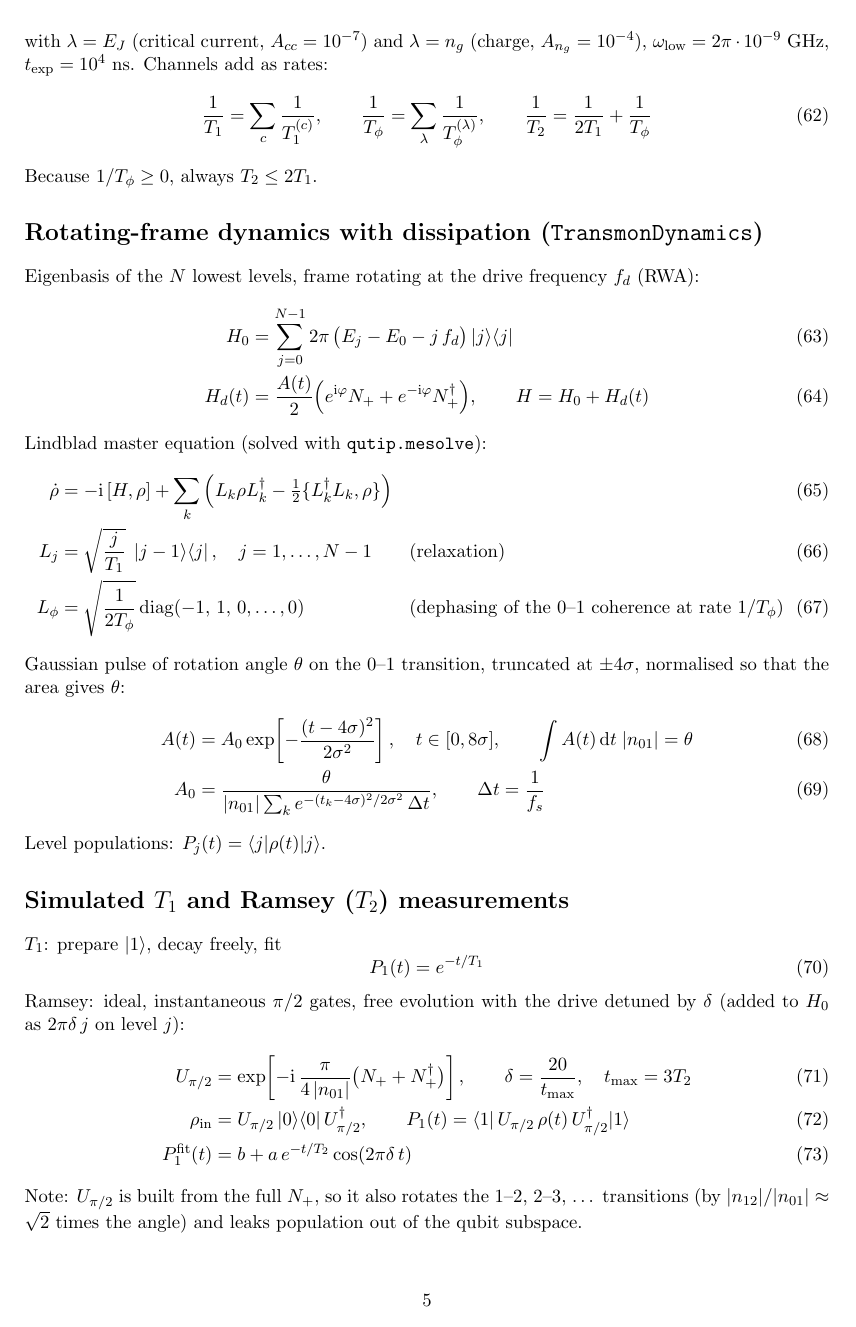
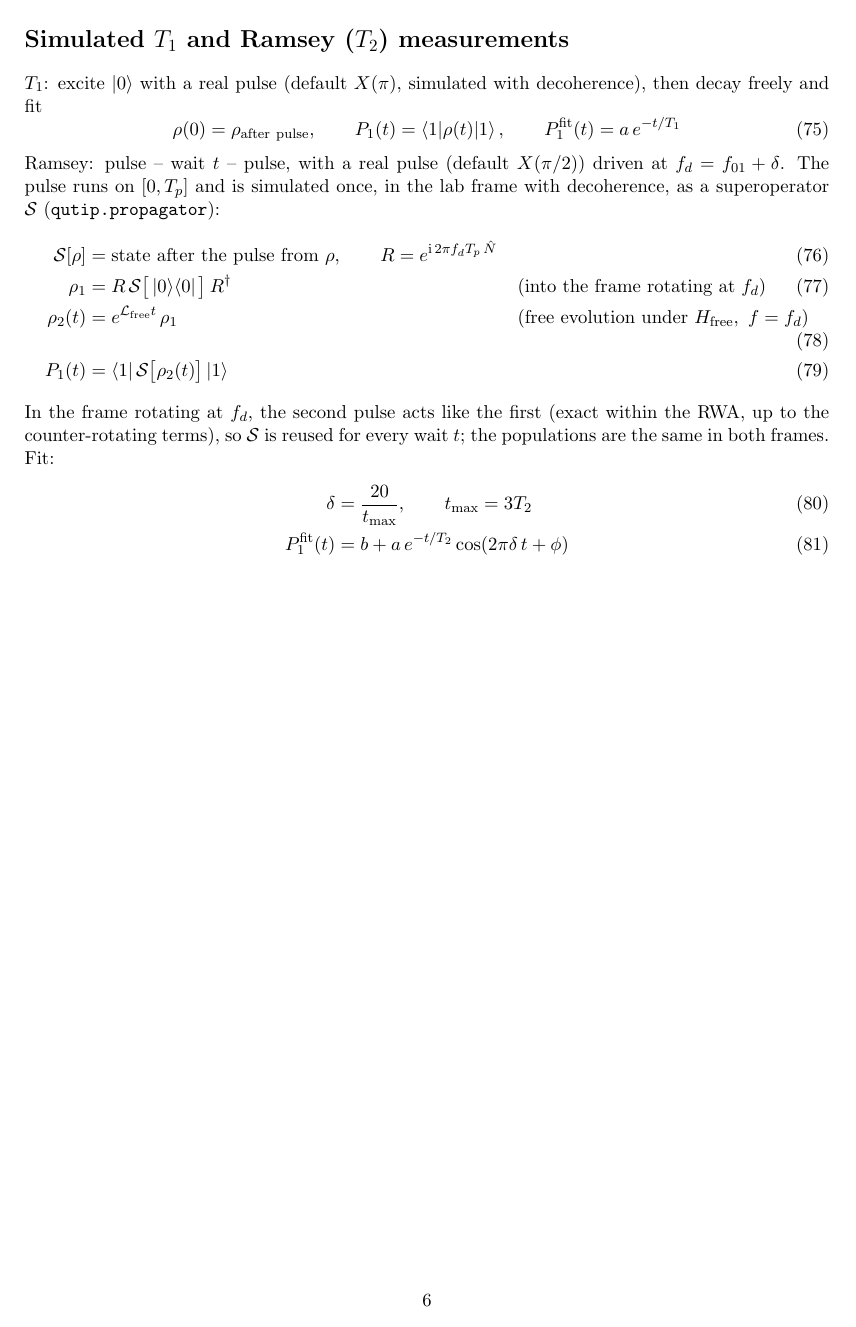
Before and after one commit to morassa1-code/Quantum_Computing_Simulations, a LaTeX document (simulation_formulas.tex): page 5 of 5 before the commit and page 6 of 6 after it. Compiled offline with pdfLaTeX.

Commit message:
updating formulas

```diff
--- a/simulation_formulas.tex
+++ b/simulation_formulas.tex
@@ -81,0 +100 @@ Square envelope:
+  c(t) &= \Omega(t) - \ii\,\Omega_y(t), \qquad \theta(t) = \omega_d t + \varphi, \qquad
@@ -230,5 +254,3 @@ Channels add as rates:
 Because $1/T_\phi \ge 0$, always $T_2 \le 2T_1$.
 
 %------------------------------------------------------------------
-\section*{Rotating-frame dynamics with dissipation (\texttt{TransmonDynamics})}
-Eigenbasis of the $N$ lowest levels, frame rotating at the drive frequency $f_d$ (RWA):
@@ -235,4 +262 @@ Eigenbasis of the $N$ lowest levels, frame rotating at the drive frequency $f_d$
 \begin{align}
-  H_0 &= \sum_{j=0}^{N-1} 2\pi\,\big(E_j - E_0 - j\,f_d\big)\ket{j}\!\bra{j} \\
-  H_d(t) &= \frac{A(t)}{2}\Big(e^{\ii\varphi} N_+ + e^{-\ii\varphi} N_+^{\dagger}\Big),
-  \qquad H = H_0 + H_d(t)
@@ -239,2 +267 @@ Eigenbasis of the $N$ lowest levels, frame rotating at the drive frequency $f_d$
 \end{align}
-Lindblad master equation (solved with \texttt{qutip.mesolve}):
@@ -241,16 +272,6 @@ Lindblad master equation (solved with \texttt{qutip.mesolve}):
 \begin{align}
-  \dot\rho &= -\ii\,[H, \rho] + \sum_k \Big(L_k\rho L_k^{\dagger} - \tfrac12\{L_k^{\dagger}L_k, \rho\}\Big) \\
   L_j &= \sqrt{\frac{j}{T_1}}\;\ket{j-1}\!\bra{j}, \quad j = 1,\dots,N-1
   && \text{(relaxation)} \\
   L_\phi &= \sqrt{\frac{1}{2T_\phi}}\,\mathrm{diag}(-1,\,1,\,0,\dots,0)
   && \text{(dephasing of the 0--1 coherence at rate } 1/T_\phi)
 \end{align}
-Gaussian pulse of rotation angle $\theta$ on the 0--1 transition, truncated at $\pm 4\sigma$,
-normalised so that the area gives $\theta$:
-\begin{align}
-  A(t) &= A_0 \exp\!\left[-\frac{(t - 4\sigma)^2}{2\sigma^2}\right], \quad t \in [0, 8\sigma], \qquad
-  \int A(t)\,\dd t\;|n_{01}| = \theta \\
-  A_0 &= \frac{\theta}{|n_{01}|\sum_k e^{-(t_k - 4\sigma)^2/2\sigma^2}\,\Delta t},
-  \qquad \Delta t = \frac{1}{f_s}
-\end{align}
-Level populations: $P_j(t) = \braket{j|\rho(t)|j}$.
@@ -257,21 +284,30 @@ Level populations: $P_j(t) = \braket{j|\rho(t)|j}$.
 
 %------------------------------------------------------------------
 \section*{Simulated $T_1$ and Ramsey ($T_2$) measurements}
-$T_1$: prepare $\ket{1}$, decay freely, fit
+$T_1$: excite $\ket{0}$ with a real pulse (default $X(\pi)$, simulated with decoherence), then
+decay freely and fit
 \begin{equation}
-  P_1(t) = e^{-t/T_1}
+  \rho(0) = \rho_{\rm after\ pulse}, \qquad P_1(t) = \braket{1|\rho(t)|1}, \qquad
+  P_1^{\rm fit}(t) = a\,e^{-t/T_1}
 \end{equation}
-Ramsey: ideal, instantaneous $\pi/2$ gates, free evolution with the drive detuned by $\delta$
-(added to $H_0$ as $2\pi\delta\,j$ on level $j$):
+Ramsey: pulse -- wait $t$ -- pulse, with a real pulse (default $X(\pi/2)$) driven at
+$f_d = f_{01} + \delta$. The pulse runs on $[0, T_p]$ and is simulated once, in the lab frame with
+decoherence, as a superoperator $\mathcal{S}$ (\texttt{qutip.propagator}):
 \begin{align}
-  U_{\pi/2} &= \exp\!\left[-\ii\,\frac{\pi}{4\,|n_{01}|}\big(N_+ + N_+^{\dagger}\big)\right], \qquad
-  \delta = \frac{20}{t_{\max}}, \quad t_{\max} = 3T_2 \\
-  \rho_{\rm in} &= U_{\pi/2}\ket{0}\!\bra{0}U_{\pi/2}^{\dagger}, \qquad
-  P_1(t) = \braket{1|\,U_{\pi/2}\,\rho(t)\,U_{\pi/2}^{\dagger}|1} \\
-  P_1^{\rm fit}(t) &= b + a\,e^{-t/T_2}\cos(2\pi\delta\,t)
+  \mathcal{S}[\rho] &= \text{state after the pulse from } \rho, \qquad
+  R = e^{\ii\,2\pi f_d T_p\,\hat N} \\
+  \rho_1 &= R\,\mathcal{S}\big[\ket{0}\!\bra{0}\big]\,R^{\dagger}
+  && \text{(into the frame rotating at } f_d) \\
+  \rho_2(t) &= e^{\mathcal{L}_{\rm free}t}\,\rho_1
+  && \text{(free evolution under } H_{\rm free},\ f = f_d) \\
+  P_1(t) &= \braket{1|\,\mathcal{S}\big[\rho_2(t)\big]\,|1}
 \end{align}
-Note: $U_{\pi/2}$ is built from the full $N_+$, so it also rotates the 1--2, 2--3, \dots\ transitions
-(by $|n_{12}|/|n_{01}| \approx \sqrt2$ times the angle) and leaks population out of the qubit
-subspace.
+In the frame rotating at $f_d$, the second pulse acts like the first (exact within the RWA, up
+to the counter-rotating terms), so $\mathcal{S}$ is reused for every wait $t$; the populations are
+the same in both frames. Fit:
+\begin{align}
+  \delta &= \frac{20}{t_{\max}}, \qquad t_{\max} = 3T_2 \\
+  P_1^{\rm fit}(t) &= b + a\,e^{-t/T_2}\cos(2\pi\delta\,t + \phi)
+\end{align}
 
 \end{document}
```
Also changed, not shown: simulation_formulas.tex (48 more changed lines).
